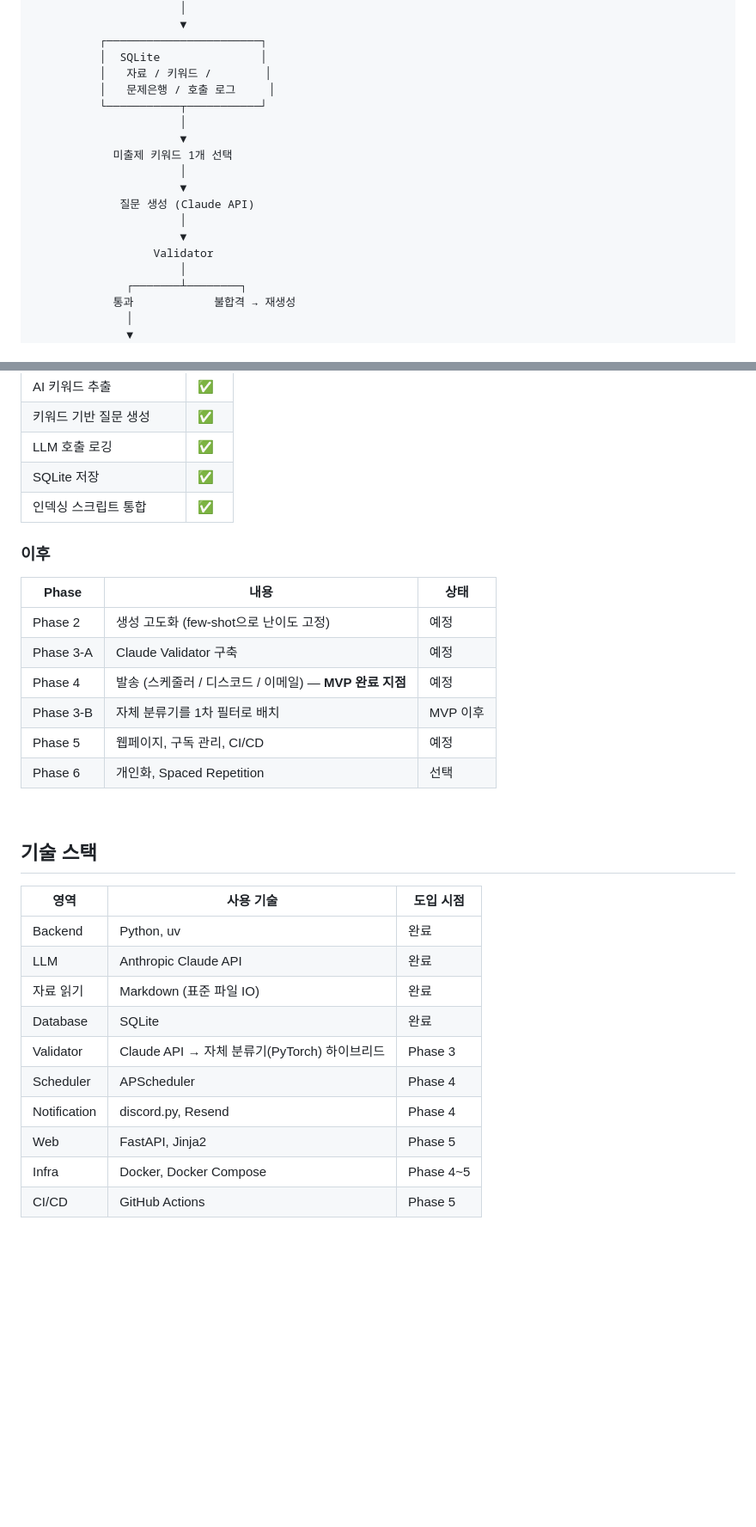
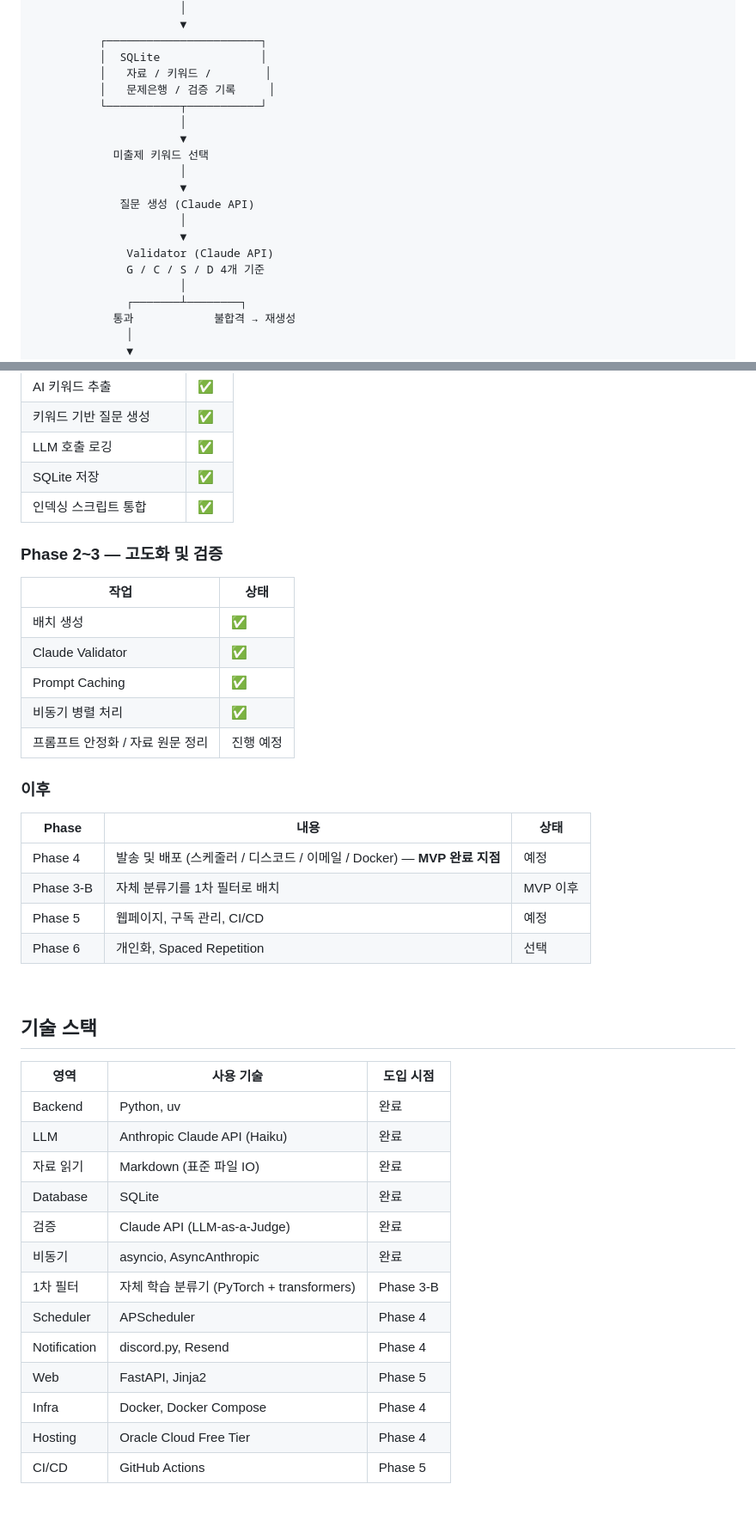
Before and after one commit to woolnd/sprint-quiz, a Markdown page: README.md, 2 parts joined by grey strips. Shown at 86% size. Rendered like a GitHub page; blank space fills up the shorter version.

Commit message:
docs: README 수정
Updated README to clarify question generation process and validation steps, added performance metrics, and refined development phases.

```diff
--- a/README.md
+++ b/README.md
@@ -83,17 +86,18 @@ Notion 정리 글 → Markdown 내보내기 → data/
           ┌───────────────────────┐
           │  SQLite               │
           │   자료 / 키워드 /        │
-          │   문제은행 / 호출 로그     │
+          │   문제은행 / 검증 기록     │
           └───────────┬───────────┘
                       │
                       ▼
-            미출제 키워드 1개 선택
+            미출제 키워드 선택
                       │
                       ▼
              질문 생성 (Claude API)
                       │
                       ▼
-                  Validator
+              Validator (Claude API)
+              G / C / S / D 4개 기준
                       │
               ┌───────┴────────┐
             통과            불합격 → 재생성
@@ -158,13 +199,21 @@ uv run python scripts/index.py --quiz 10
 | SQLite 저장 | ✅ |
 | 인덱싱 스크립트 통합 | ✅ |
 
+### Phase 2~3 — 고도화 및 검증
+
+| 작업 | 상태 |
+|---|---|
+| 배치 생성 | ✅ |
+| Claude Validator | ✅ |
+| Prompt Caching | ✅ |
+| 비동기 병렬 처리 | ✅ |
+| 프롬프트 안정화 / 자료 원문 정리 | 진행 예정 |
+
 ### 이후
 
 | Phase | 내용 | 상태 |
 |---|---|---|
-| Phase 2 | 생성 고도화 (few-shot으로 난이도 고정) | 예정 |
-| Phase 3-A | Claude Validator 구축 | 예정 |
-| Phase 4 | 발송 (스케줄러 / 디스코드 / 이메일) — **MVP 완료 지점** | 예정 |
+| Phase 4 | 발송 및 배포 (스케줄러 / 디스코드 / 이메일 / Docker) — **MVP 완료 지점** | 예정 |
 | Phase 3-B | 자체 분류기를 1차 필터로 배치 | MVP 이후 |
 | Phase 5 | 웹페이지, 구독 관리, CI/CD | 예정 |
 | Phase 6 | 개인화, Spaced Repetition | 선택 |
@@ -176,14 +225,17 @@ uv run python scripts/index.py --quiz 10
 | 영역 | 사용 기술 | 도입 시점 |
 |---|---|---|
 | Backend | Python, uv | 완료 |
-| LLM | Anthropic Claude API | 완료 |
+| LLM | Anthropic Claude API (Haiku) | 완료 |
 | 자료 읽기 | Markdown (표준 파일 IO) | 완료 |
 | Database | SQLite | 완료 |
-| Validator | Claude API → 자체 분류기(PyTorch) 하이브리드 | Phase 3 |
+| 검증 | Claude API (LLM-as-a-Judge) | 완료 |
+| 비동기 | asyncio, AsyncAnthropic | 완료 |
+| 1차 필터 | 자체 학습 분류기 (PyTorch + transformers) | Phase 3-B |
 | Scheduler | APScheduler | Phase 4 |
 | Notification | discord.py, Resend | Phase 4 |
 | Web | FastAPI, Jinja2 | Phase 5 |
-| Infra | Docker, Docker Compose | Phase 4~5 |
+| Infra | Docker, Docker Compose | Phase 4 |
+| Hosting | Oracle Cloud Free Tier | Phase 4 |
 | CI/CD | GitHub Actions | Phase 5 |
 
 <br>
```
Also changed, not shown: other parts of README.md (+48 -8 lines).
